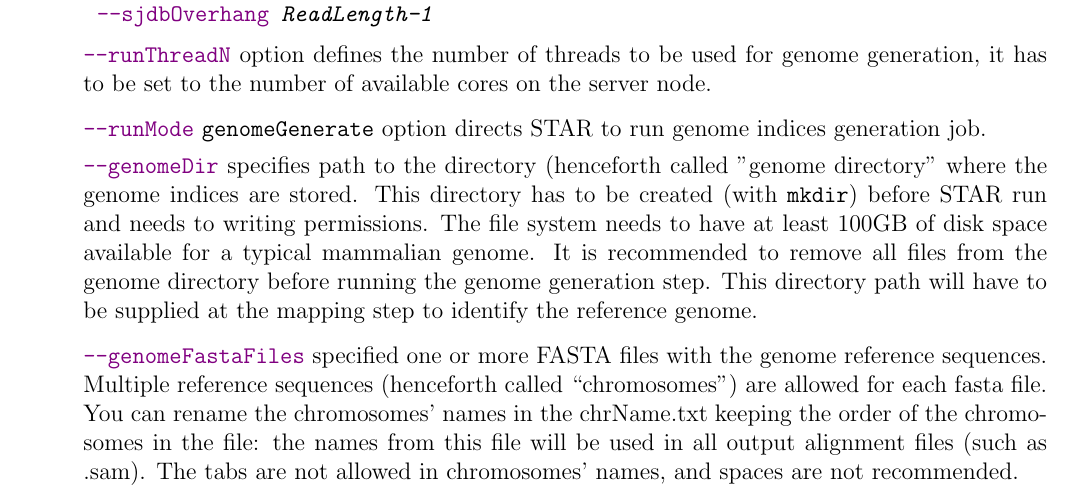
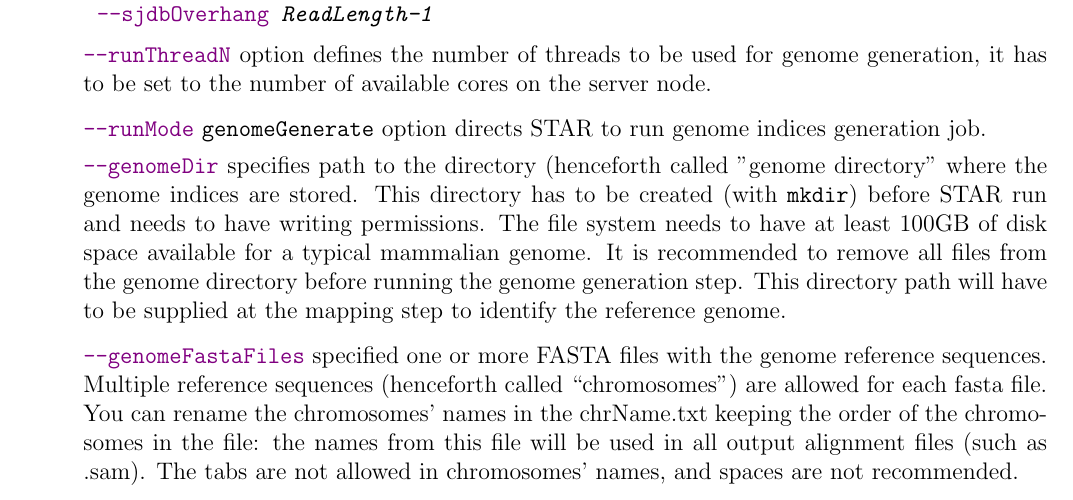
Before and after one commit to alexdobin/STAR, a LaTeX document (extras/doc-latex/STARmanual.tex): part of page 4 of 39, cut so that both start at the same text. Compiled offline with pdfLaTeX.

Commit message:
needs to have writing permissions, typo ?

```diff
--- a/extras/doc-latex/STARmanual.tex
+++ b/extras/doc-latex/STARmanual.tex
@@ -109,7 +109,7 @@
 \item[]
 \opt{runMode} \optv{genomeGenerate} option directs STAR to run genome indices generation job.
 
-\opt{genomeDir} specifies path to the directory (henceforth called "genome directory" where the genome indices are stored. This directory has to be created (with \code{mkdir}) before STAR run and needs to writing permissions. The file system needs to have at least 100GB of disk space available for a typical mammalian genome. It is recommended to remove all files from the genome directory before running the genome generation step. This directory path will have to be supplied at the mapping step to identify the reference genome.
+\opt{genomeDir} specifies path to the directory (henceforth called "genome directory" where the genome indices are stored. This directory has to be created (with \code{mkdir}) before STAR run and needs to have writing permissions. The file system needs to have at least 100GB of disk space available for a typical mammalian genome. It is recommended to remove all files from the genome directory before running the genome generation step. This directory path will have to be supplied at the mapping step to identify the reference genome.
 
 \item[]
 \opt{genomeFastaFiles} specified one or more FASTA files with the genome reference sequences. Multiple reference sequences (henceforth called “chromosomes”) are allowed for each fasta file. You can rename the chromosomes’ names in the chrName.txt keeping the order of the chromosomes in the file: the names from this file will be used in all output alignment files (such as .sam). The tabs are not allowed in chromosomes’ names, and spaces are not recommended.
```
